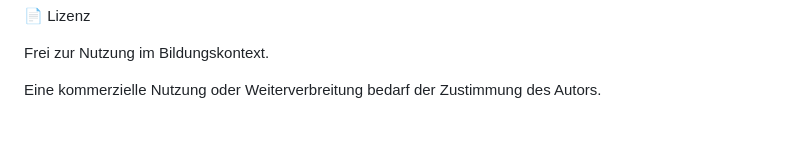
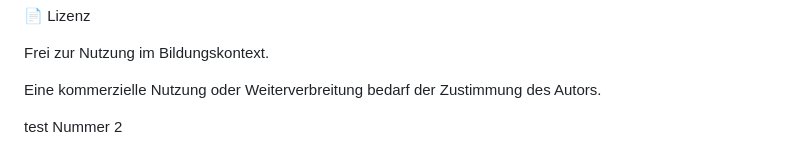
Before and after one commit to Herr-FR/GoPilot_CheckIn-Cockpit, a Markdown page: README.md, the part around the change. GitHub-like rendering; blank space fills up the shorter version.

```diff
--- a/README.md
+++ b/README.md
@@ -81,3 +81,5 @@ strategies: [
 Frei zur Nutzung im Bildungskontext.
 
 Eine kommerzielle Nutzung oder Weiterverbreitung bedarf der Zustimmung des Autors.
+
+test Nummer 2
```
